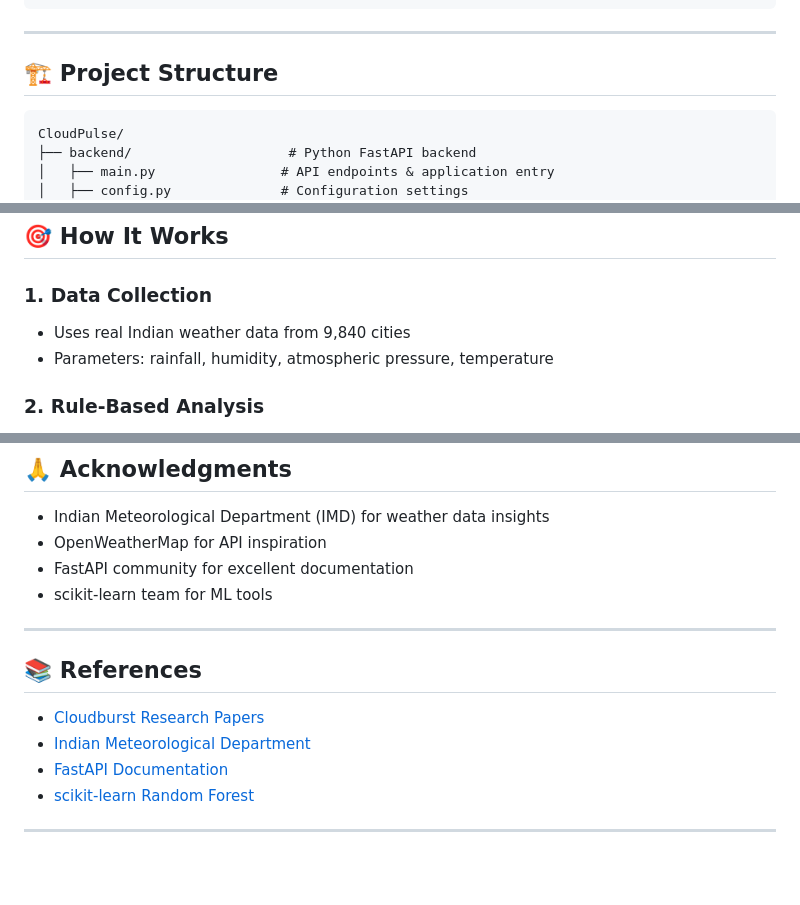
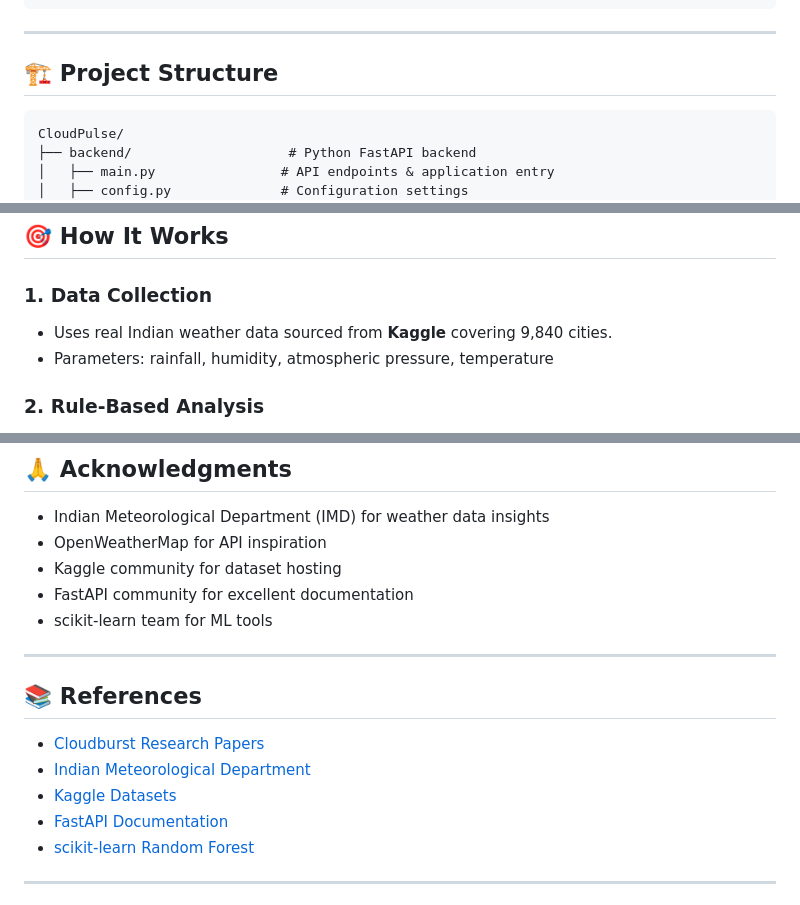
Before and after one commit to Shrikant8705/CloudPulse, a Markdown page: README.md, 3 parts joined by grey strips. Drawn GitHub-style; blank space fills up the shorter version.

````diff
--- a/README.md
+++ b/README.md
@@ -77,7 +96,7 @@ http://localhost:8080
 ---
 
 ## 🏗️ Project Structure
-```
+```text
 CloudPulse/
 ├── backend/                    # Python FastAPI backend
 │   ├── main.py                # API endpoints & application entry
@@ -256,7 +276,7 @@ Visit `http://localhost:8000/docs` for Swagger UI with interactive testing.
 ## 🎯 How It Works
 
 ### 1. **Data Collection**
-- Uses real Indian weather data from 9,840 cities
+- Uses real Indian weather data sourced from **Kaggle** covering 9,840 cities.
 - Parameters: rainfall, humidity, atmospheric pressure, temperature
 
 ### 2. **Rule-Based Analysis**
@@ -383,6 +403,7 @@ This project is licensed under the MIT License - see the [LICENSE](LICENSE) file
 
 - Indian Meteorological Department (IMD) for weather data insights
 - OpenWeatherMap for API inspiration
+- Kaggle community for dataset hosting
 - FastAPI community for excellent documentation
 - scikit-learn team for ML tools
 
@@ -392,6 +413,7 @@ This project is licensed under the MIT License - see the [LICENSE](LICENSE) file
 
 - [Cloudburst Research Papers](https://scholar.google.com/scholar?q=cloudburst+prediction)
 - [Indian Meteorological Department](https://mausam.imd.gov.in/)
+- [Kaggle Datasets](https://www.kaggle.com/datasets)
 - [FastAPI Documentation](https://fastapi.tiangolo.com/)
 - [scikit-learn Random Forest](https://scikit-learn.org/stable/modules/ensemble.html#forest)
 
````
Also changed, not shown: other parts of README.md (+29 -9 lines).
